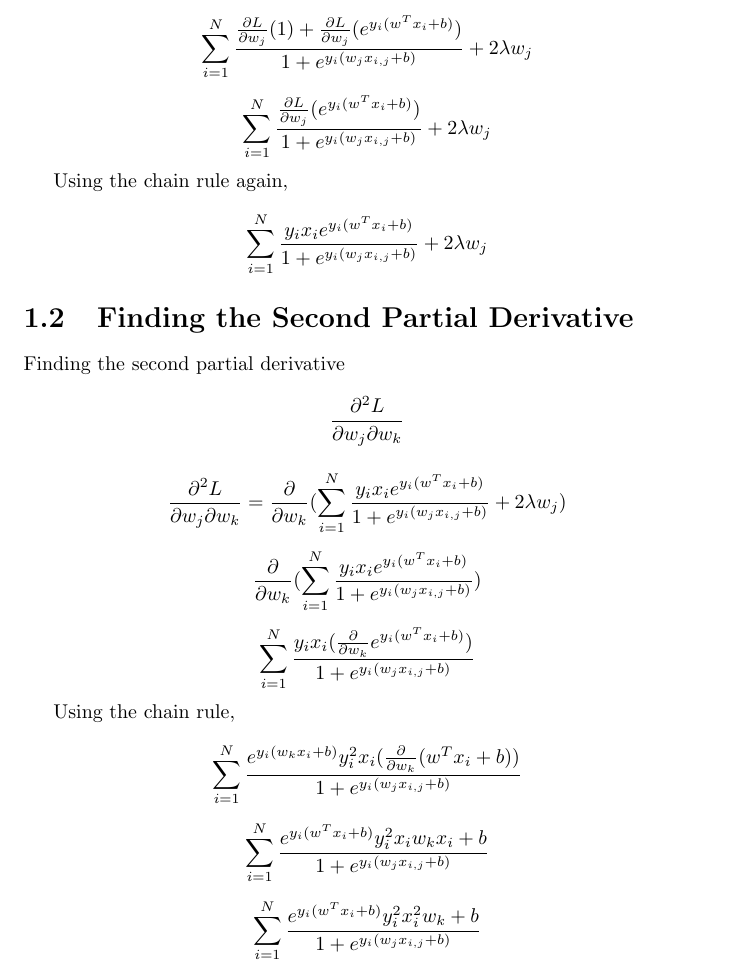
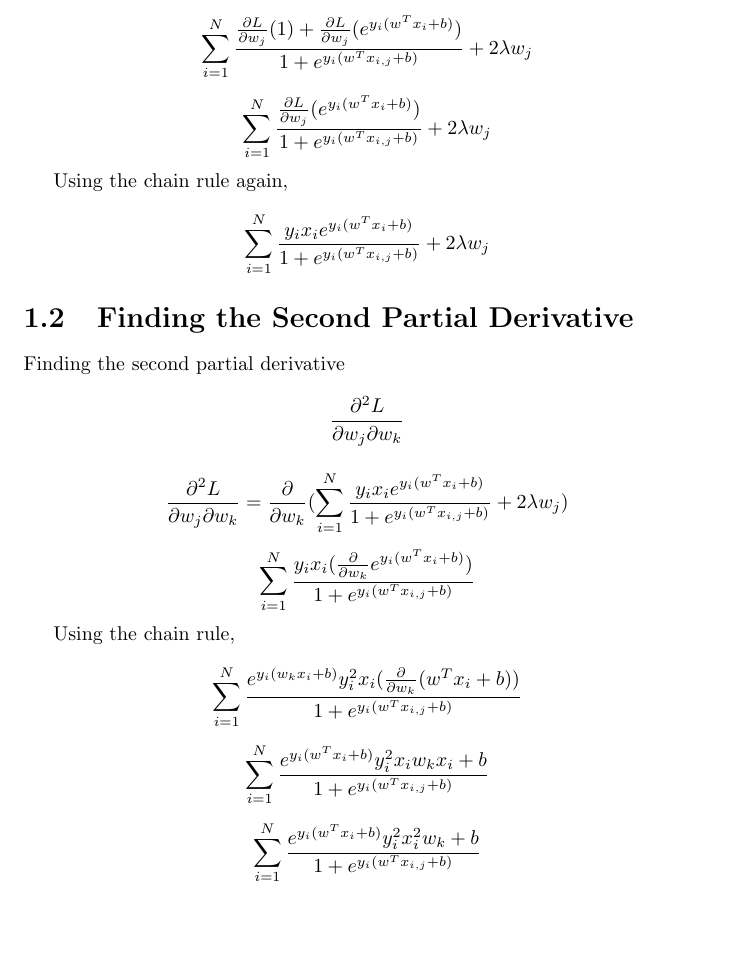
Before and after one commit to me4502/CAB420Assignment1, a LaTeX thesis (Assignment 1 - CAB420.tex): part of page 3 of 26, cut so that both start at the same text, the shorter picture padded with empty space. Compiled offline with pdfLaTeX.

Commit message:
Final hand in

```diff
--- a/Assignment 1 - CAB420.tex
+++ b/Assignment 1 - CAB420.tex
@@ -61,28 +61,28 @@ $$\sum_{i=1}^{N}\frac{\frac{\partial L}{\partial w_j}(1+e^{y_i(w^Tx_i+b)})}{1+e^
 
-$$\sum_{i=1}^{N}\frac{\frac{\partial L}{\partial w_j}(1)+\frac{\partial L}{\partial w_j}(e^{y_i(w^Tx_i+b)})}{1+e^{y_i(w_jx_{i,j}+b)}}+2\lambda w_j$$
+$$\sum_{i=1}^{N}\frac{\frac{\partial L}{\partial w_j}(1)+\frac{\partial L}{\partial w_j}(e^{y_i(w^Tx_i+b)})}{1+e^{y_i(w^Tx_{i,j}+b)}}+2\lambda w_j$$
 
-$$\sum_{i=1}^{N}\frac{\frac{\partial L}{\partial w_j}(e^{y_i(w^Tx_i+b)})}{1+e^{y_i(w_jx_{i,j}+b)}}+2\lambda w_j$$
+$$\sum_{i=1}^{N}\frac{\frac{\partial L}{\partial w_j}(e^{y_i(w^Tx_i+b)})}{1+e^{y_i(w^Tx_{i,j}+b)}}+2\lambda w_j$$
 
 Using the chain rule again,
 
-$$\sum_{i=1}^{N}\frac{y_ix_ie^{y_i(w^Tx_i+b)}}{1+e^{y_i(w_jx_{i,j}+b)}}+2\lambda w_j$$
+$$\sum_{i=1}^{N}\frac{y_ix_ie^{y_i(w^Tx_i+b)}}{1+e^{y_i(w^Tx_{i,j}+b)}}+2\lambda w_j$$
 
 \section{Finding the Second Partial Derivative}
 Finding the second partial derivative $$\frac{\partial^2 L}{\partial w_j\partial w_k}$$
 
-$$\frac{\partial^2 L}{\partial w_j\partial w_k}=\frac{\partial}{\partial w_k}(\sum_{i=1}^{N}\frac{y_ix_ie^{y_i(w^Tx_i+b)}}{1+e^{y_i(w_jx_{i,j}+b)}}+2\lambda w_j)$$
+$$\frac{\partial^2 L}{\partial w_j\partial w_k}=\frac{\partial}{\partial w_k}(\sum_{i=1}^{N}\frac{y_ix_ie^{y_i(w^Tx_i+b)}}{1+e^{y_i(w^Tx_{i,j}+b)}}+2\lambda w_j)$$
 
-$$\frac{\partial}{\partial w_k}(\sum_{i=1}^{N}\frac{y_ix_ie^{y_i(w^Tx_i+b)}}{1+e^{y_i(w_jx_{i,j}+b)}})$$
 
-$$\sum_{i=1}^{N}\frac{y_ix_i(\frac{\partial}{\partial w_k}e^{y_i(w^Tx_i+b)})}{1+e^{y_i(w_jx_{i,j}+b)}}$$
+$$\sum_{i=1}^{N}\frac{y_ix_i(\frac{\partial}{\partial w_k}e^{y_i(w^Tx_i+b)})}{1+e^{y_i(w^Tx_{i,j}+b)}}$$
 
 Using the chain rule,
 
-$$\sum_{i=1}^{N}\frac{e^{y_i(w_kx_i+b)}y_i^2x_i(\frac{\partial}{\partial w_k}(w^Tx_i+b))}{1+e^{y_i(w_jx_{i,j}+b)}}$$
+$$\sum_{i=1}^{N}\frac{e^{y_i(w_kx_i+b)}y_i^2x_i(\frac{\partial}{\partial w_k}(w^Tx_i+b))}{1+e^{y_i(w^Tx_{i,j}+b)}}$$
 
-$$\sum_{i=1}^{N}\frac{e^{y_i(w^Tx_i+b)}y_i^2x_iw_kx_i+b}{1+e^{y_i(w_jx_{i,j}+b)}}$$
+$$\sum_{i=1}^{N}\frac{e^{y_i(w^Tx_i+b)}y_i^2x_iw_kx_i+b}{1+e^{y_i(w^Tx_{i,j}+b)}}$$
 
-$$\sum_{i=1}^{N}\frac{e^{y_i(w^Tx_i+b)}y_i^2x_i^2w_k+b}{1+e^{y_i(w_jx_{i,j}+b)}}$$
+$$\sum_{i=1}^{N}\frac{e^{y_i(w^Tx_i+b)}y_i^2x_i^2w_k+b}{1+e^{y_i(w^Tx_{i,j}+b)}}$$
+
 
 \section{Proving it's a convex function}
 
```
Also changed, not shown: Assignment 1 - CAB420.tex (8 more changed lines).
